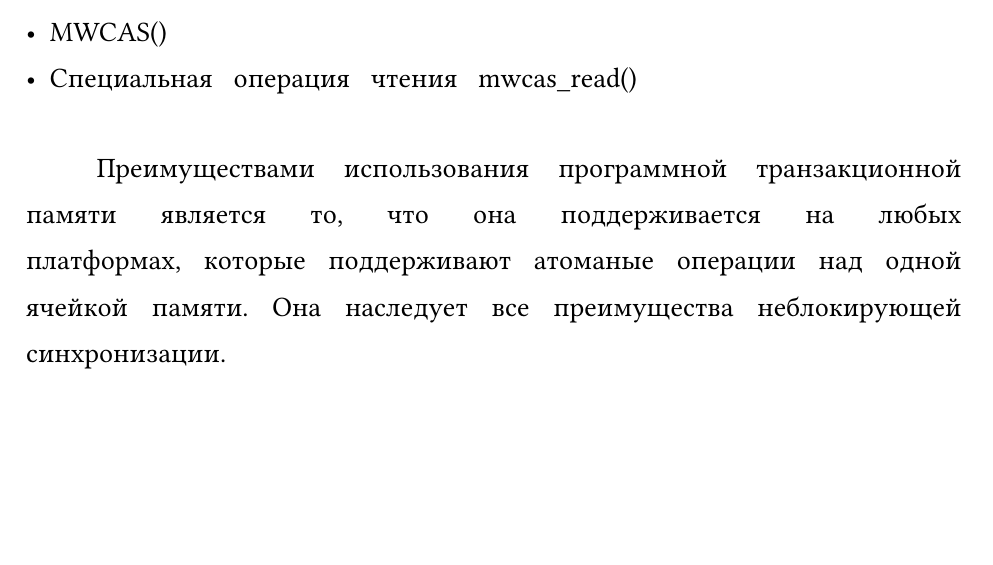
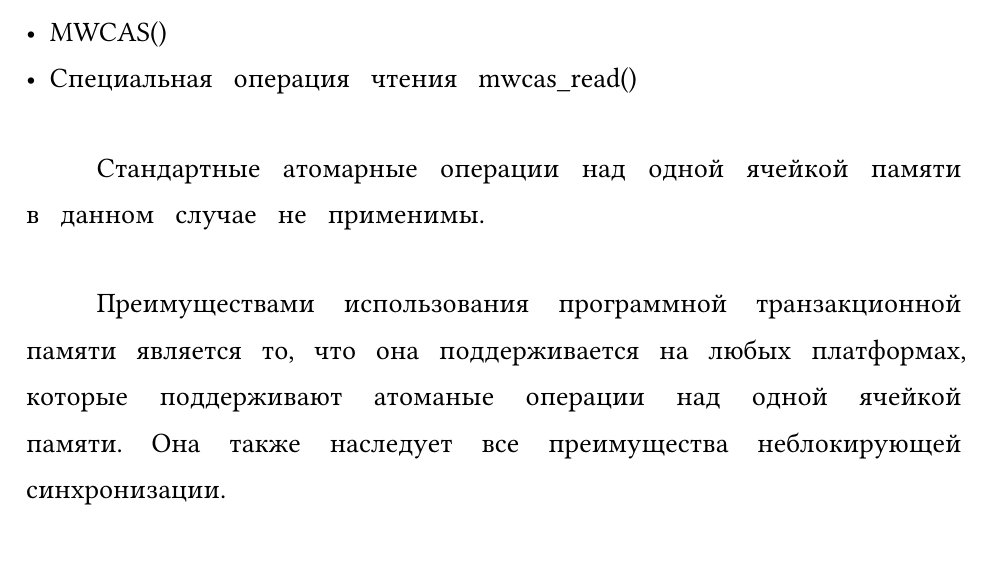
Before and after one commit to kshprenger/b-thesis, a Typst document (thesis.typ): part of page 15 of 30, cut so that both start at the same text, the shorter picture padded with empty space. Compiled offline with Typst 0.15; a missing font is replaced by an installed copy or a similar font.

Commit message:
better sync

```diff
--- a/thesis.typ
+++ b/thesis.typ
@@ -289,7 +289,9 @@ MWCAS - это операция для синхронизации памяти,
 - MWCAS()
 - Специальная операция чтения mwcas_read()
 
-Преимуществами использования программной транзакционной памяти является то, что она поддерживается на любых платформах, которые поддерживают атоманые операции над одной ячейкой памяти. Она наследует все преимущества неблокирующей синхронизации.
+Стандартные атомарные операции над одной ячейкой памяти в данном случае не применимы.
+
+Преимуществами использования программной транзакционной памяти является то, что она поддерживается на любых платформах, которые поддерживают атоманые операции над одной ячейкой памяти. Она также наследует все преимущества неблокирующей синхронизации.
 
 Существенным недостатком этого вида синхронизации является то, что транзакционная память может оперировать только над ячейками одного типа, определяемым языком программирования. Из-за чего возникает необходимость в небезопасной конвертации типов.
 
```
